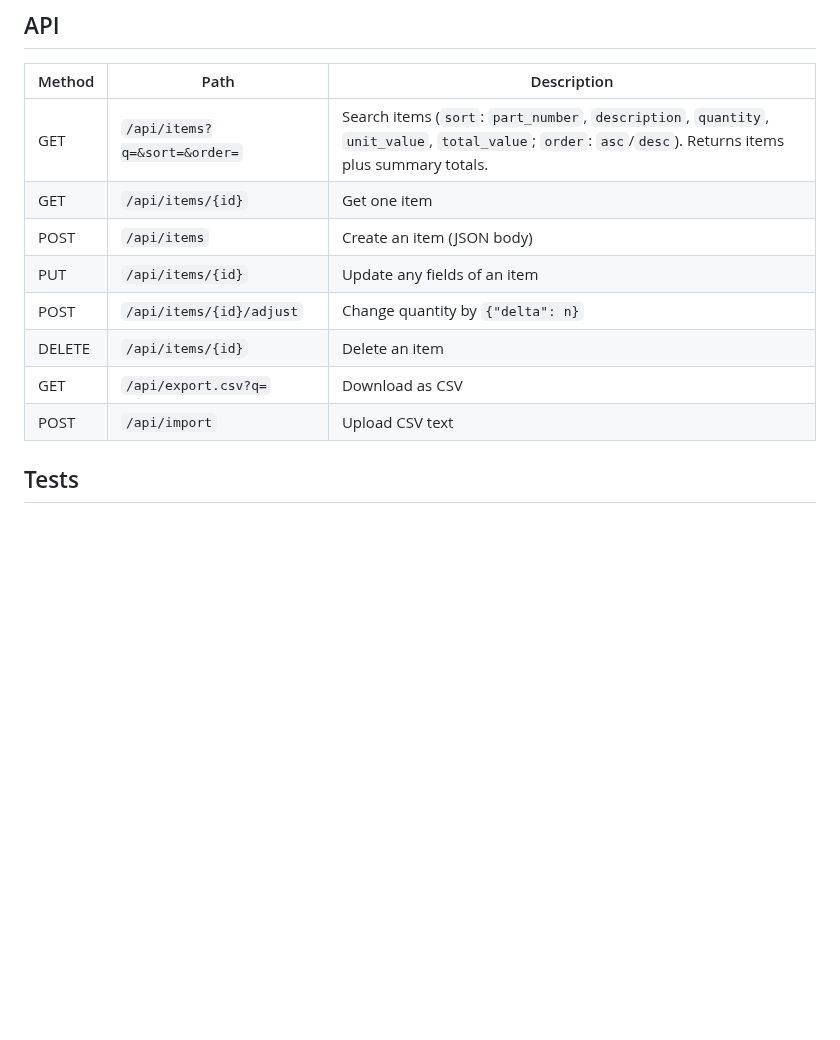
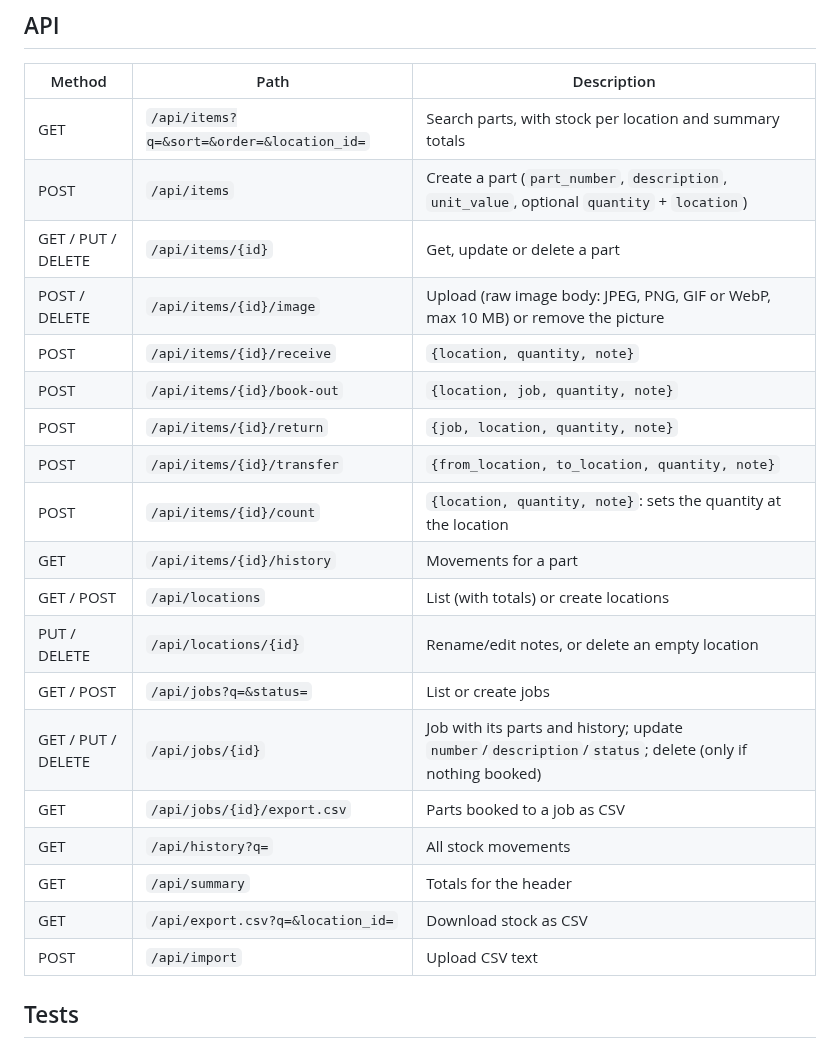
Before and after one commit to CannedSpoon/Inventory, a Markdown page: README.md, the part around one of its changes. Drawn GitHub-style; blank space fills up the shorter version.

```diff
--- a/README.md
+++ b/README.md
@@ -50,13 +79,24 @@ Rows whose part number already exists update that item. Rows with errors are ski
 
 | Method | Path | Description |
 | --- | --- | --- |
-| GET | `/api/items?q=&sort=&order=` | Search items (`sort`: `part_number`, `description`, `quantity`, `unit_value`, `total_value`; `order`: `asc`/`desc`). Returns items plus summary totals. |
-| GET | `/api/items/{id}` | Get one item |
-| POST | `/api/items` | Create an item (JSON body) |
-| PUT | `/api/items/{id}` | Update any fields of an item |
-| POST | `/api/items/{id}/adjust` | Change quantity by `{"delta": n}` |
-| DELETE | `/api/items/{id}` | Delete an item |
-| GET | `/api/export.csv?q=` | Download as CSV |
+| GET | `/api/items?q=&sort=&order=&location_id=` | Search parts, with stock per location and summary totals |
+| POST | `/api/items` | Create a part (`part_number`, `description`, `unit_value`, optional `quantity` + `location`) |
+| GET / PUT / DELETE | `/api/items/{id}` | Get, update or delete a part |
+| POST / DELETE | `/api/items/{id}/image` | Upload (raw image body: JPEG, PNG, GIF or WebP, max 10 MB) or remove the picture |
+| POST | `/api/items/{id}/receive` | `{location, quantity, note}` |
+| POST | `/api/items/{id}/book-out` | `{location, job, quantity, note}` |
+| POST | `/api/items/{id}/return` | `{job, location, quantity, note}` |
+| POST | `/api/items/{id}/transfer` | `{from_location, to_location, quantity, note}` |
+| POST | `/api/items/{id}/count` | `{location, quantity, note}`: sets the quantity at the location |
+| GET | `/api/items/{id}/history` | Movements for a part |
+| GET / POST | `/api/locations` | List (with totals) or create locations |
+| PUT / DELETE | `/api/locations/{id}` | Rename/edit notes, or delete an empty location |
+| GET / POST | `/api/jobs?q=&status=` | List or create jobs |
+| GET / PUT / DELETE | `/api/jobs/{id}` | Job with its parts and history; update `number`/`description`/`status`; delete (only if nothing booked) |
+| GET | `/api/jobs/{id}/export.csv` | Parts booked to a job as CSV |
+| GET | `/api/history?q=` | All stock movements |
+| GET | `/api/summary` | Totals for the header |
+| GET | `/api/export.csv?q=&location_id=` | Download stock as CSV |
 | POST | `/api/import` | Upload CSV text |
 
 ## Tests
```
Also changed, not shown: other parts of README.md (+46 -17 lines), docs/job.png (added), docs/screenshot.png, 7 other files.
